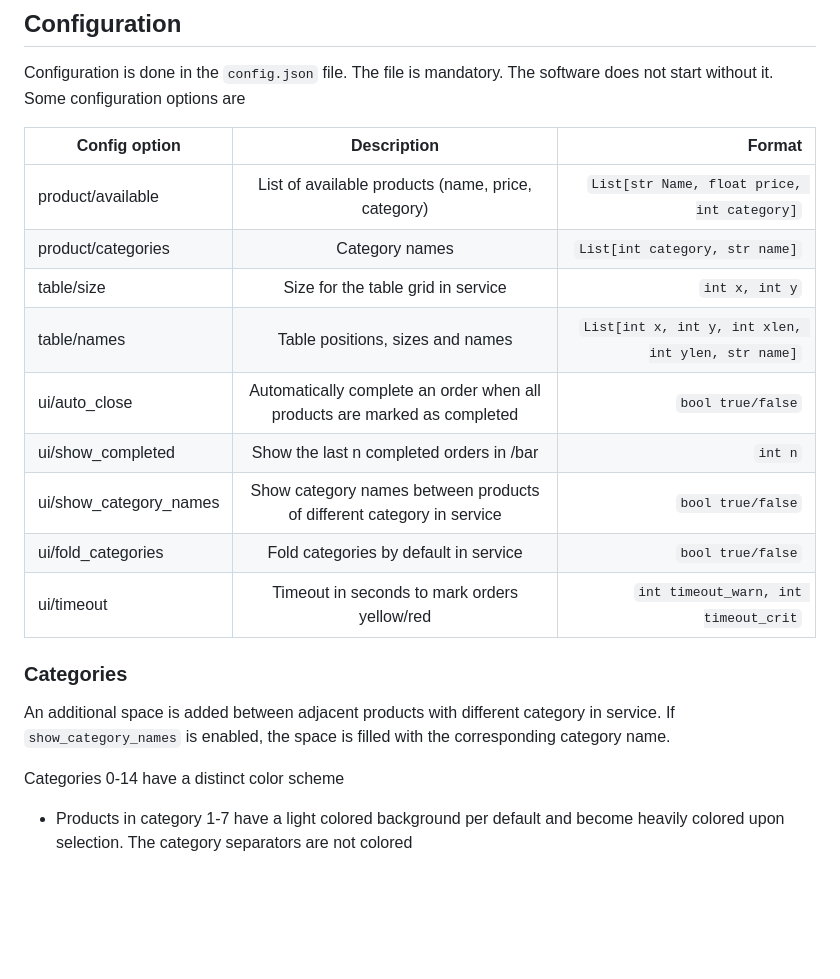
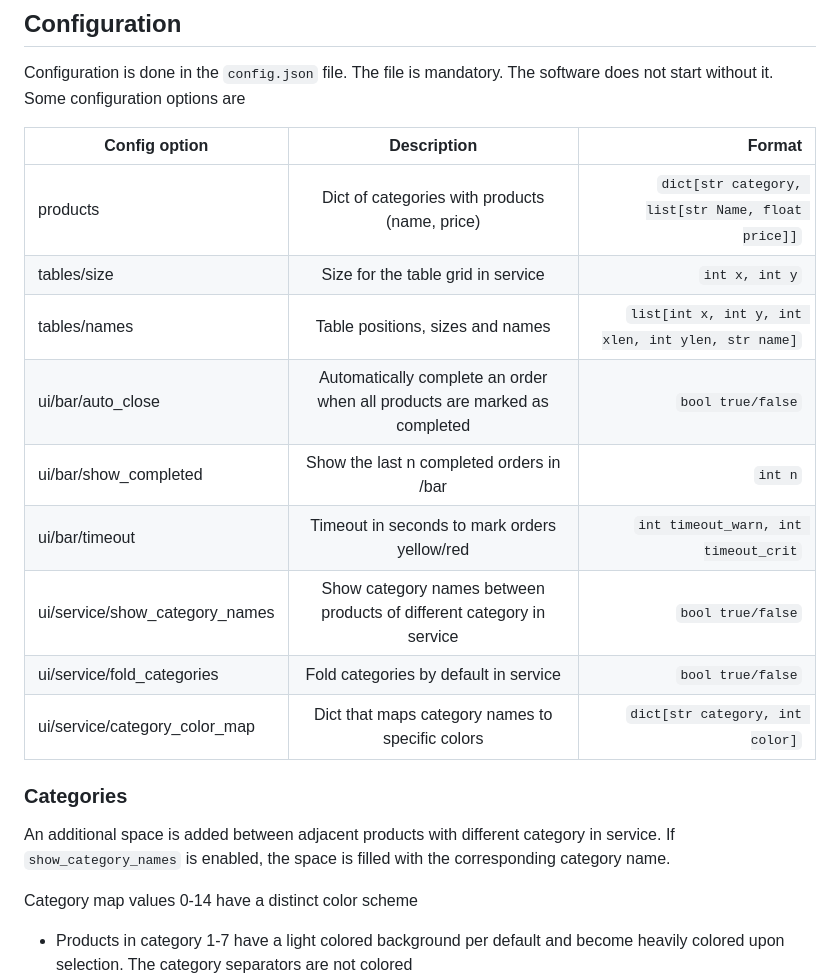
Before and after one commit to Ultimator14/mini_pos, a Markdown page: README.md, the part around the change. Drawn GitHub-style; blank space fills up the shorter version.

Commit message:
Update README.md (refer to new config structure)

```diff
--- a/README.md
+++ b/README.md
@@ -97,23 +97,23 @@ sudo sysctl -w net.ipv4.ip_unprivileged_port_start=1024  # reset sysctl config c
 Configuration is done in the `config.json` file. The file is mandatory. The software does not start without it.
 Some configuration options are
 
-| Config option         | Description                                                               | Format                                             |
-|-----------------------|:-------------------------------------------------------------------------:|---------------------------------------------------:|
-| product/available     | List of available products (name, price, category)                        | `List[str Name, float price, int category]`        |
-| product/categories    | Category names                                                            | `List[int category, str name]`                     |
-| table/size            | Size for the table grid in service                                        | `int x, int y`                                     |
-| table/names           | Table positions, sizes and names                                          | `List[int x, int y, int xlen, int ylen, str name]` |
-| ui/auto_close         | Automatically complete an order when all products are marked as completed | `bool true/false`                                  |
-| ui/show_completed     | Show the last n completed orders in /bar                                  | `int n`                                            |
-| ui/show_category_names| Show category names between products of different category in service     | `bool true/false`                                  |
-| ui/fold_categories    | Fold categories by default in service                                     | `bool true/false`                                  |
-| ui/timeout            | Timeout in seconds to mark orders yellow/red                              | `int timeout_warn, int timeout_crit`               |
+| Config option                 | Description                                                               | Format                                             |
+|-------------------------------|:-------------------------------------------------------------------------:|---------------------------------------------------:|
+| products                      | Dict of categories with products (name, price)                            | `dict[str category, list[str Name, float price]]`  |
+| tables/size                   | Size for the table grid in service                                        | `int x, int y`                                     |
+| tables/names                  | Table positions, sizes and names                                          | `list[int x, int y, int xlen, int ylen, str name]` |
+| ui/bar/auto_close             | Automatically complete an order when all products are marked as completed | `bool true/false`                                  |
+| ui/bar/show_completed         | Show the last n completed orders in /bar                                  | `int n`                                            |
+| ui/bar/timeout                | Timeout in seconds to mark orders yellow/red                              | `int timeout_warn, int timeout_crit`               |
+| ui/service/show_category_names| Show category names between products of different category in service     | `bool true/false`                                  |
+| ui/service/fold_categories    | Fold categories by default in service                                     | `bool true/false`                                  |
+| ui/service/category_color_map | Dict that maps category names to specific colors                          | `dict[str category, int color]`                    |
 
 ### Categories
 
 An additional space is added between adjacent products with different category in service. If `show_category_names` is enabled, the space is filled with the corresponding category name.
 
-Categories 0-14 have a distinct color scheme
+Category map values 0-14 have a distinct color scheme
 
 - Products in category 1-7 have a light colored background per default and become heavily colored upon selection. The category separators are not colored
 - Products in category 8-14 have a white background per default and become light colored upon selection. The category separators are colored heavily
```
